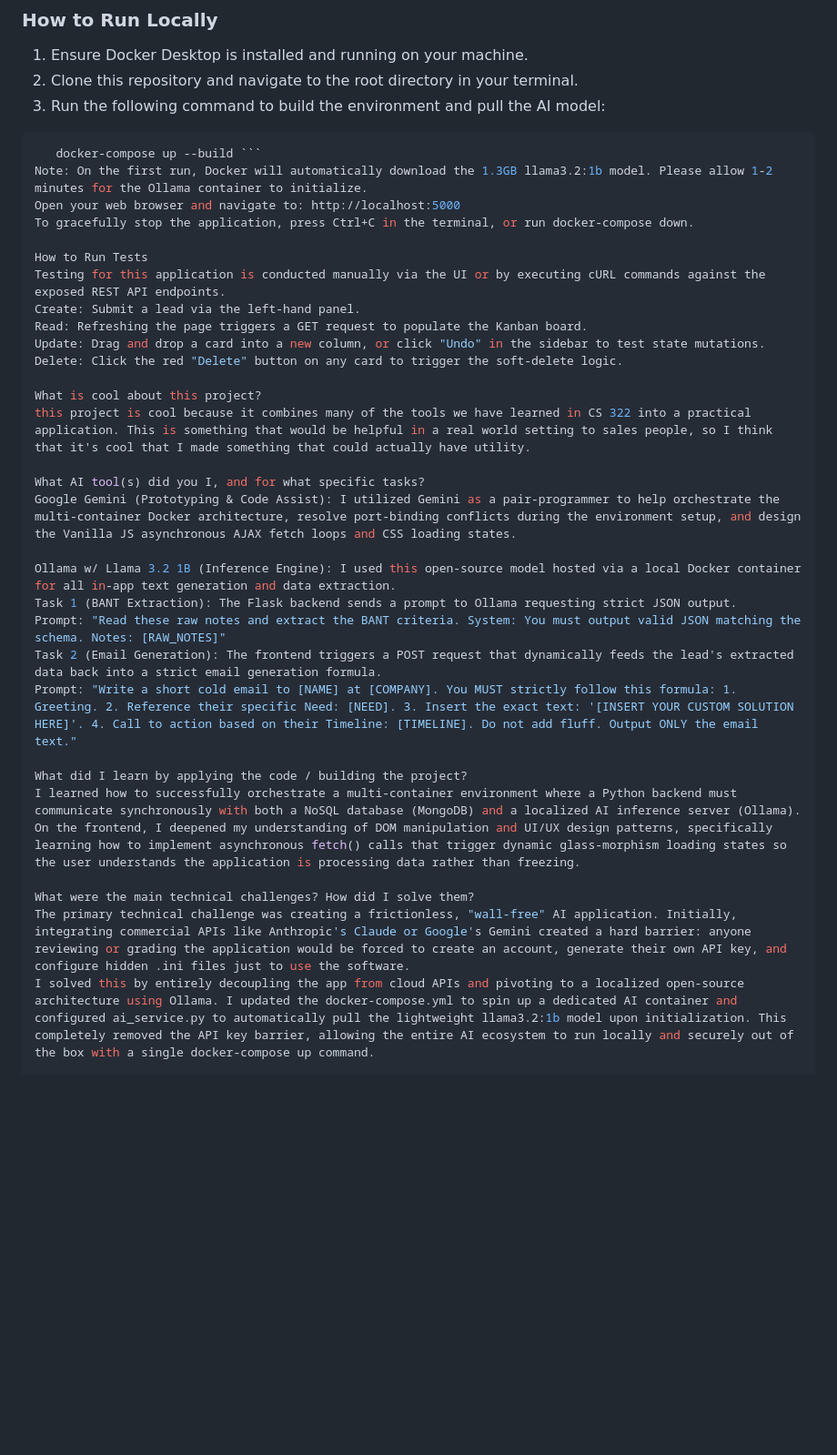
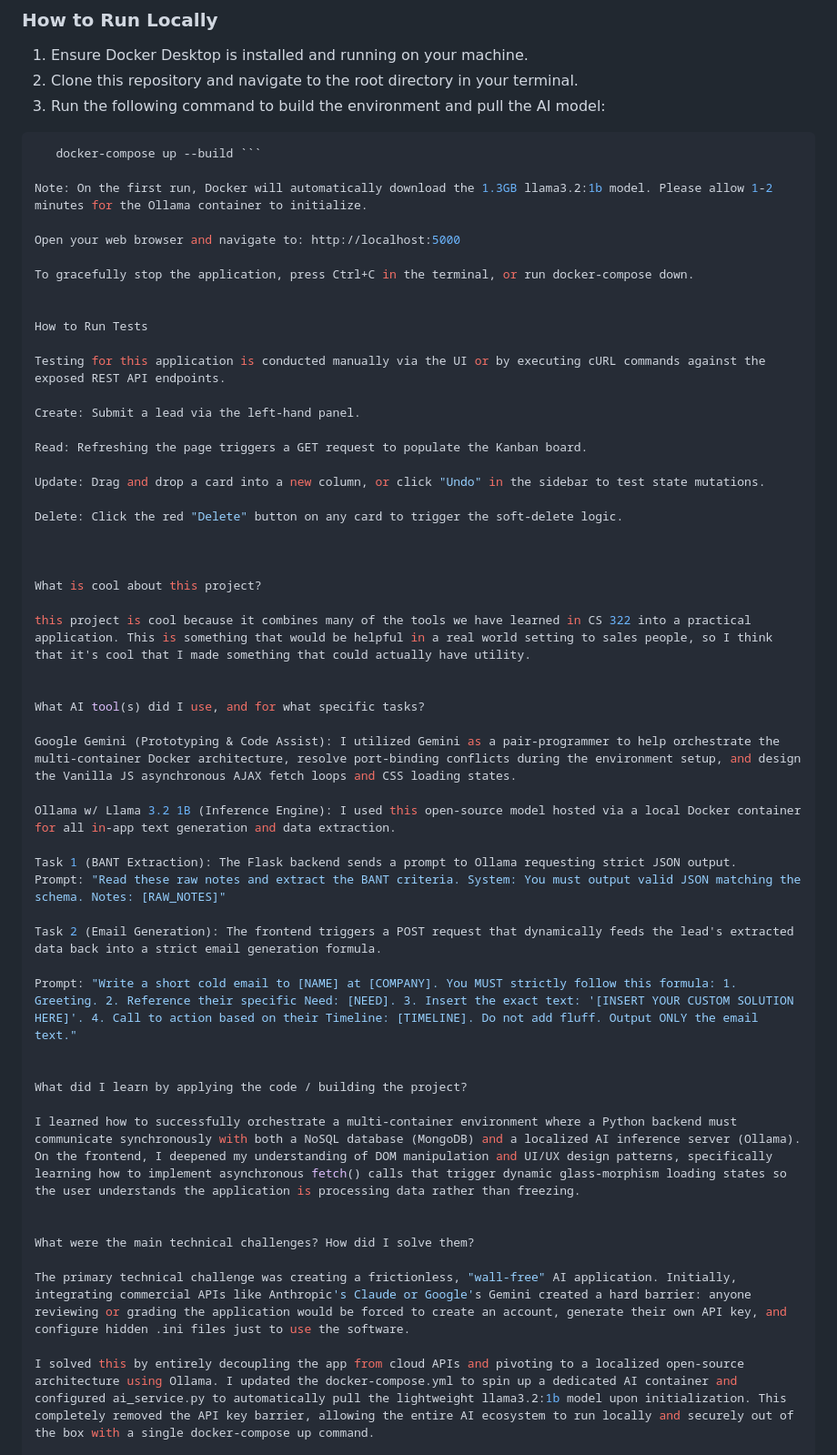
Before and after one commit to 05ashton/Lead-Qualifier, a Markdown page: README.md, the part around the change. Shown at 91% size. Rendered like a GitHub page; blank space fills up the shorter version.

````diff
--- a/README.md
+++ b/README.md
@@ -26,32 +26,54 @@
 3. Run the following command to build the environment and pull the AI model:
 ```bash
    docker-compose up --build ```
+
 Note: On the first run, Docker will automatically download the 1.3GB llama3.2:1b model. Please allow 1-2 minutes for the Ollama container to initialize.
+
 Open your web browser and navigate to: http://localhost:5000
+
 To gracefully stop the application, press Ctrl+C in the terminal, or run docker-compose down.
 
+
 How to Run Tests
+
 Testing for this application is conducted manually via the UI or by executing cURL commands against the exposed REST API endpoints.
+
 Create: Submit a lead via the left-hand panel.
+
 Read: Refreshing the page triggers a GET request to populate the Kanban board.
+
 Update: Drag and drop a card into a new column, or click "Undo" in the sidebar to test state mutations.
+
 Delete: Click the red "Delete" button on any card to trigger the soft-delete logic.
 
+
+
 What is cool about this project?
+
 this project is cool because it combines many of the tools we have learned in CS 322 into a practical application. This is something that would be helpful in a real world setting to sales people, so I think that it's cool that I made something that could actually have utility.
 
-What AI tool(s) did you I, and for what specific tasks?
+
+What AI tool(s) did I use, and for what specific tasks?
+
 Google Gemini (Prototyping & Code Assist): I utilized Gemini as a pair-programmer to help orchestrate the multi-container Docker architecture, resolve port-binding conflicts during the environment setup, and design the Vanilla JS asynchronous AJAX fetch loops and CSS loading states.
 
 Ollama w/ Llama 3.2 1B (Inference Engine): I used this open-source model hosted via a local Docker container for all in-app text generation and data extraction.
+
 Task 1 (BANT Extraction): The Flask backend sends a prompt to Ollama requesting strict JSON output.
 Prompt: "Read these raw notes and extract the BANT criteria. System: You must output valid JSON matching the schema. Notes: [RAW_NOTES]"
+
 Task 2 (Email Generation): The frontend triggers a POST request that dynamically feeds the lead's extracted data back into a strict email generation formula.
+
 Prompt: "Write a short cold email to [NAME] at [COMPANY]. You MUST strictly follow this formula: 1. Greeting. 2. Reference their specific Need: [NEED]. 3. Insert the exact text: '[INSERT YOUR CUSTOM SOLUTION HERE]'. 4. Call to action based on their Timeline: [TIMELINE]. Do not add fluff. Output ONLY the email text."
 
+
 What did I learn by applying the code / building the project?
+
 I learned how to successfully orchestrate a multi-container environment where a Python backend must communicate synchronously with both a NoSQL database (MongoDB) and a localized AI inference server (Ollama). On the frontend, I deepened my understanding of DOM manipulation and UI/UX design patterns, specifically learning how to implement asynchronous fetch() calls that trigger dynamic glass-morphism loading states so the user understands the application is processing data rather than freezing.
 
+
 What were the main technical challenges? How did I solve them?
+
 The primary technical challenge was creating a frictionless, "wall-free" AI application. Initially, integrating commercial APIs like Anthropic's Claude or Google's Gemini created a hard barrier: anyone reviewing or grading the application would be forced to create an account, generate their own API key, and configure hidden .ini files just to use the software.
+
 I solved this by entirely decoupling the app from cloud APIs and pivoting to a localized open-source architecture using Ollama. I updated the docker-compose.yml to spin up a dedicated AI container and configured ai_service.py to automatically pull the lightweight llama3.2:1b model upon initialization. This completely removed the API key barrier, allowing the entire AI ecosystem to run locally and securely out of the box with a single docker-compose up command.
````
